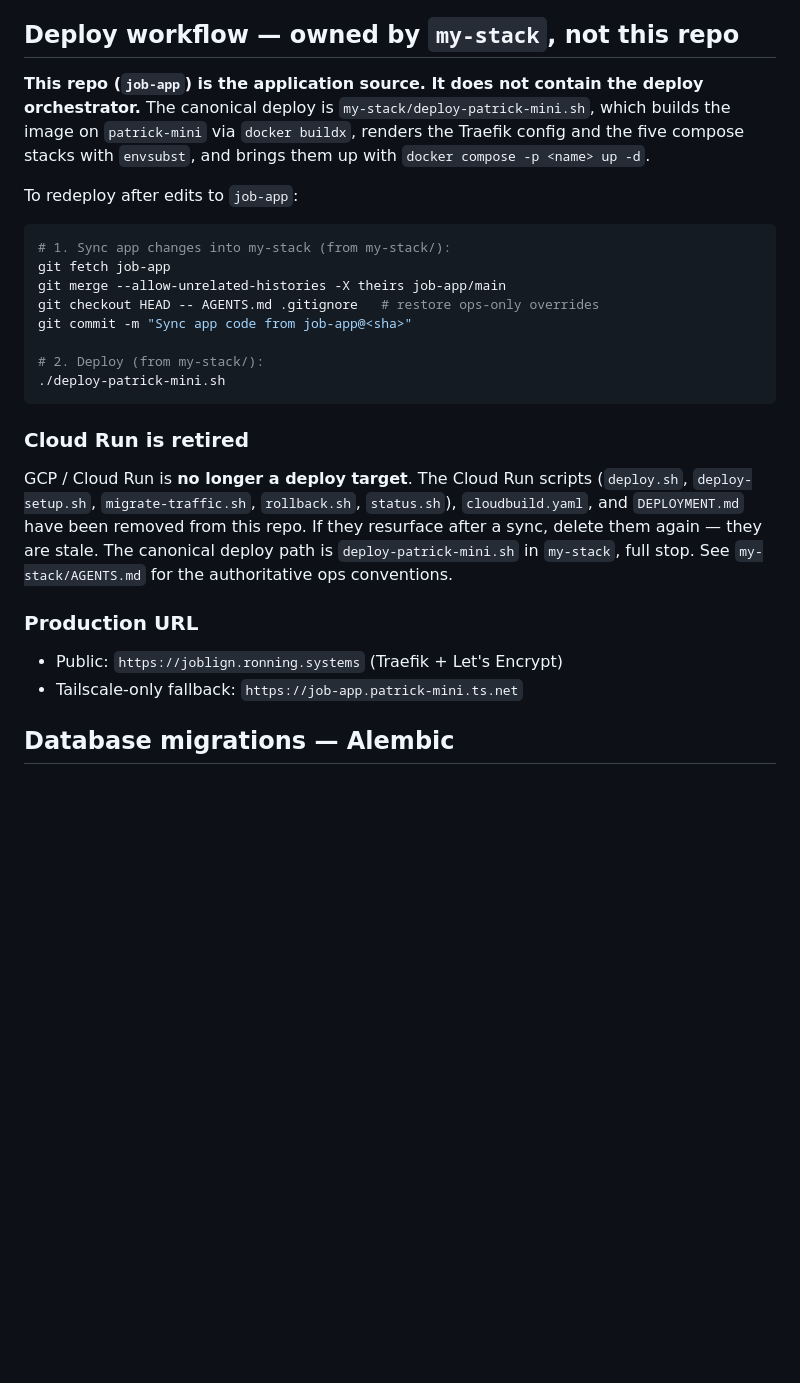
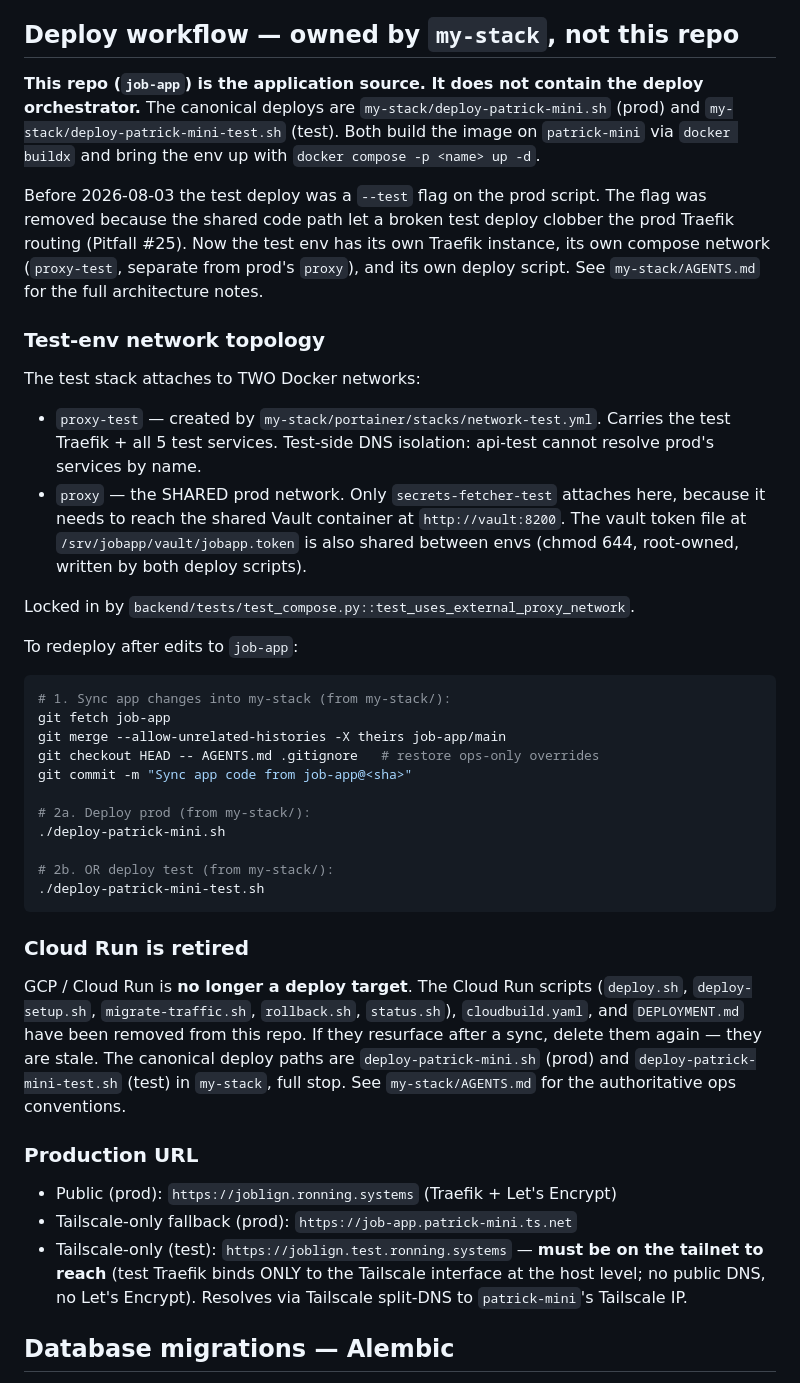
Before and after one commit to Ronning-Systems/job-app, a Markdown page: AGENTS.md, the part around the change. Rendered like a GitHub page; blank space fills up the shorter version.

Commit message:
docs: AGENTS.md describes the two-stack split deploy + test URL
Updates the deploy workflow section to call out the two deploy
scripts (deploy-patrick-mini.sh + deploy-patrick-mini-test.sh),
documents the proxy-test / proxy dual-network topology of the
test stack, and adds the Tailscale-only test URL.

See: https://github.com/Ronning-Systems/job-app/blob/refactor/split-test-traefik/AGENTS.md

````diff
--- a/AGENTS.md
+++ b/AGENTS.md
@@ -21,11 +21,34 @@ has stated explicitly. Read this before taking action that might conflict.
 ## Deploy workflow — owned by `my-stack`, not this repo
 
 **This repo (`job-app`) is the application source. It does not contain
-the deploy orchestrator.** The canonical deploy is
-`my-stack/deploy-patrick-mini.sh`, which builds the image on
-`patrick-mini` via `docker buildx`, renders the Traefik config and the
-five compose stacks with `envsubst`, and brings them up with
+the deploy orchestrator.** The canonical deploys are
+`my-stack/deploy-patrick-mini.sh` (prod) and
+`my-stack/deploy-patrick-mini-test.sh` (test). Both build the image
+on `patrick-mini` via `docker buildx` and bring the env up with
 `docker compose -p <name> up -d`.
+
+Before 2026-08-03 the test deploy was a `--test` flag on the prod
+script. The flag was removed because the shared code path let a
+broken test deploy clobber the prod Traefik routing (Pitfall #25).
+Now the test env has its own Traefik instance, its own compose
+network (`proxy-test`, separate from prod's `proxy`), and its own
+deploy script. See `my-stack/AGENTS.md` for the full architecture
+notes.
+
+### Test-env network topology
+
+The test stack attaches to TWO Docker networks:
+
+- `proxy-test` — created by `my-stack/portainer/stacks/network-test.yml`.
+  Carries the test Traefik + all 5 test services. Test-side DNS
+  isolation: api-test cannot resolve prod's services by name.
+- `proxy` — the SHARED prod network. Only `secrets-fetcher-test`
+  attaches here, because it needs to reach the shared Vault
+  container at `http://vault:8200`. The vault token file at
+  `/srv/jobapp/vault/jobapp.token` is also shared between envs
+  (chmod 644, root-owned, written by both deploy scripts).
+
+Locked in by `backend/tests/test_compose.py::test_uses_external_proxy_network`.
 
 To redeploy after edits to `job-app`:
 
@@ -36,8 +59,11 @@ git merge --allow-unrelated-histories -X theirs job-app/main
 git checkout HEAD -- AGENTS.md .gitignore   # restore ops-only overrides
 git commit -m "Sync app code from job-app@<sha>"
 
-# 2. Deploy (from my-stack/):
+# 2a. Deploy prod (from my-stack/):
 ./deploy-patrick-mini.sh
+
+# 2b. OR deploy test (from my-stack/):
+./deploy-patrick-mini-test.sh
 ```
 
 ### Cloud Run is retired
@@ -46,14 +72,19 @@ GCP / Cloud Run is **no longer a deploy target**. The Cloud Run scripts
 (`deploy.sh`, `deploy-setup.sh`, `migrate-traffic.sh`, `rollback.sh`,
 `status.sh`), `cloudbuild.yaml`, and `DEPLOYMENT.md` have been removed
 from this repo. If they resurface after a sync, delete them again —
-they are stale. The canonical deploy path is `deploy-patrick-mini.sh`
-in `my-stack`, full stop. See `my-stack/AGENTS.md` for the authoritative
-ops conventions.
+they are stale. The canonical deploy paths are
+`deploy-patrick-mini.sh` (prod) and `deploy-patrick-mini-test.sh`
+(test) in `my-stack`, full stop. See `my-stack/AGENTS.md` for the
+authoritative ops conventions.
 
 ### Production URL
 
-- Public: `https://joblign.ronning.systems` (Traefik + Let's Encrypt)
-- Tailscale-only fallback: `https://job-app.patrick-mini.ts.net`
+- Public (prod): `https://joblign.ronning.systems` (Traefik + Let's Encrypt)
+- Tailscale-only fallback (prod): `https://job-app.patrick-mini.ts.net`
+- Tailscale-only (test): `https://joblign.test.ronning.systems` — **must be
+  on the tailnet to reach** (test Traefik binds ONLY to the Tailscale
+  interface at the host level; no public DNS, no Let's Encrypt).
+  Resolves via Tailscale split-DNS to `patrick-mini`'s Tailscale IP.
 
 ## Database migrations — Alembic
 
````
